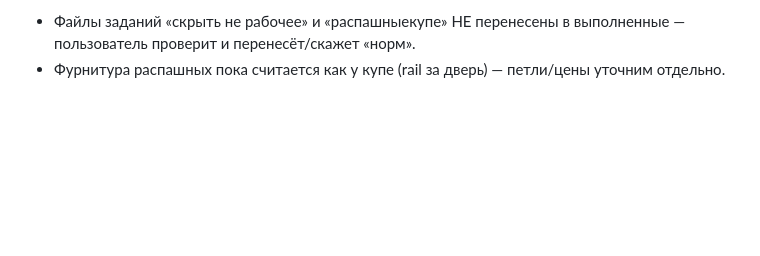
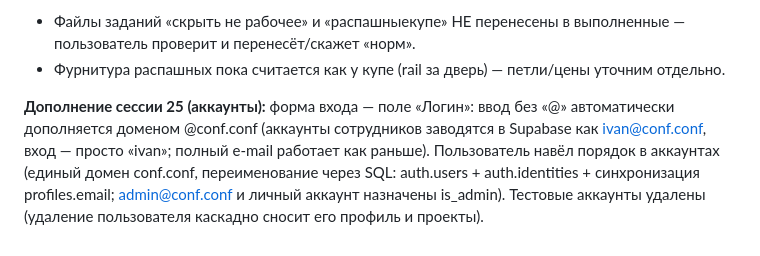
Before and after one commit to kshromin/furniture-configurator, a Markdown page: DEVLOG.md, the part around the change. Drawn GitHub-style; blank space fills up the shorter version.

Commit message:
docs: DEVLOG session 25 addendum (logins)

```diff
--- a/DEVLOG.md
+++ b/DEVLOG.md
@@ -642,3 +642,10 @@ kind='project'. Код проекта теперь `260714_2_3` (ГГММДД_с
 - Файлы заданий «скрыть не рабочее» и «распашныекупе» НЕ перенесены в выполненные —
   пользователь проверит и перенесёт/скажет «норм».
 - Фурнитура распашных пока считается как у купе (rail за дверь) — петли/цены уточним отдельно.
+
+**Дополнение сессии 25 (аккаунты):** форма входа — поле «Логин»: ввод без «@» автоматически
+дополняется доменом @conf.conf (аккаунты сотрудников заводятся в Supabase как ivan@conf.conf,
+вход — просто «ivan»; полный e-mail работает как раньше). Пользователь навёл порядок в
+аккаунтах (единый домен conf.conf, переименование через SQL: auth.users + auth.identities +
+синхронизация profiles.email; admin@conf.conf и личный аккаунт назначены is_admin).
+Тестовые аккаунты удалены (удаление пользователя каскадно сносит его профиль и проекты).
```
